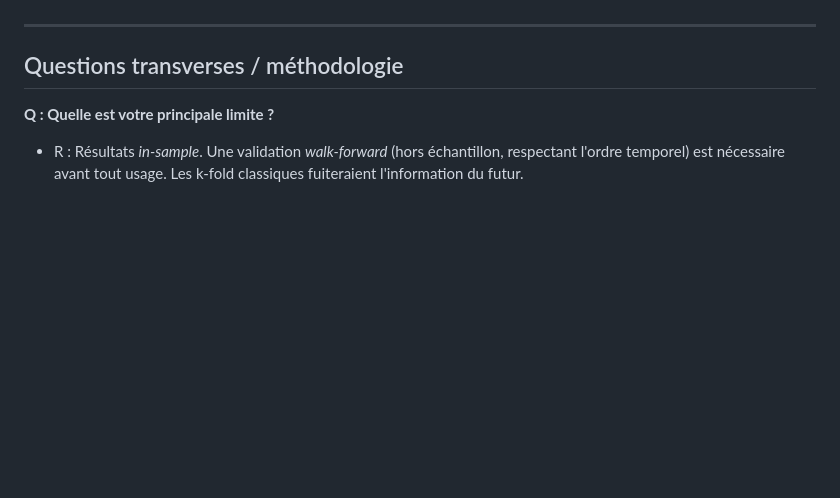
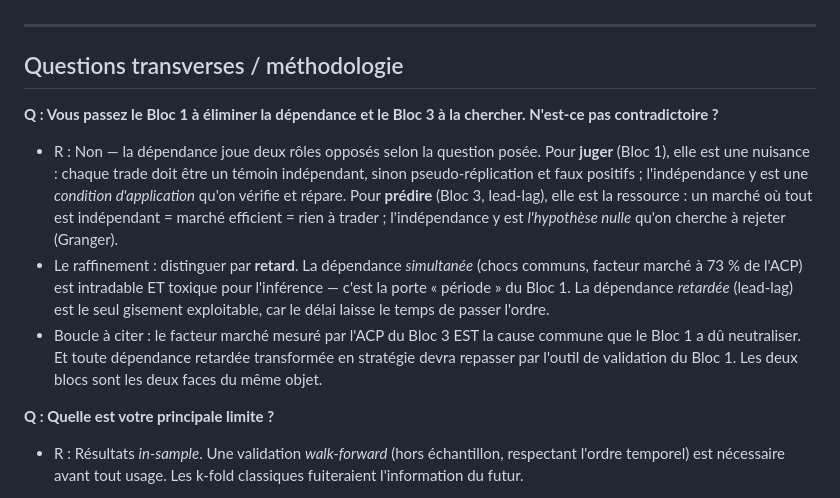
Before and after one commit to nkkonsult/TradingMonitor, a Markdown page: rapport/preparation_oral.md, the part around the change. GitHub-like rendering; blank space fills up the shorter version.

Commit message:
docs(oral): question transverse — dependance nuisance (juger) vs ressource (predire)
Co-Authored-By: Claude Fable 5 <noreply@anthropic.com>

```diff
--- a/rapport/preparation_oral.md
+++ b/rapport/preparation_oral.md
@@ -160,6 +160,13 @@
 
 ## Questions transverses / méthodologie
 
+**Q : Vous passez le Bloc 1 à éliminer la dépendance et le Bloc 3 à la chercher. N'est-ce pas contradictoire ?**
+- R : Non — la dépendance joue deux rôles opposés selon la question posée. Pour **juger** (Bloc 1), elle est une nuisance : chaque trade doit être un témoin indépendant, sinon pseudo-réplication et faux positifs ; l'indépendance y est une *condition d'application* qu'on vérifie et répare. Pour **prédire** (Bloc 3, lead-lag), elle est la ressource : un marché où tout est indépendant = marché efficient = rien à trader ; l'indépendance y est *l'hypothèse nulle* qu'on cherche à rejeter (Granger).
+- Le raffinement : distinguer par **retard**. La dépendance *simultanée* (chocs communs, facteur marché à 73 % de l'ACP) est intradable ET toxique pour l'inférence — c'est la porte « période » du Bloc 1. La dépendance *retardée* (lead-lag) est le seul gisement exploitable, car le délai laisse le temps de passer l'ordre.
+- Boucle à citer : le facteur marché mesuré par l'ACP du Bloc 3 EST la cause commune que le Bloc 1 a dû neutraliser. Et toute dépendance retardée transformée en stratégie devra repasser par l'outil de validation du Bloc 1. Les deux blocs sont les deux faces du même objet.
+
+
+
 **Q : Quelle est votre principale limite ?**
 - R : Résultats *in-sample*. Une validation *walk-forward* (hors échantillon, respectant l'ordre temporel) est nécessaire avant tout usage. Les k-fold classiques fuiteraient l'information du futur.
 
```
